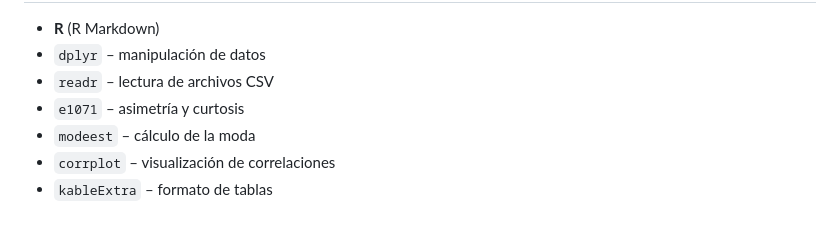
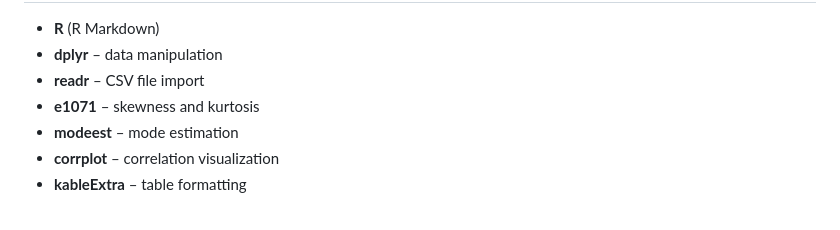
Before and after one commit to gsc96/Telemarketing, a Markdown page: README.md, the part around one of its changes. Rendered like a GitHub page.

```diff
--- a/README.md
+++ b/README.md
@@ -59,8 +63,8 @@ A partir de una muestra aleatoria estratificada y balanceada por la variable `de
 
 - **R** (R Markdown)
-- `dplyr` – manipulación de datos
-- `readr` – lectura de archivos CSV
-- `e1071` – asimetría y curtosis
-- `modeest` – cálculo de la moda
-- `corrplot` – visualización de correlaciones
-- `kableExtra` – formato de tablas
+- **dplyr** – data manipulation
+- **readr** – CSV file import
+- **e1071** – skewness and kurtosis
+- **modeest** – mode estimation
+- **corrplot** – correlation visualization
+- **kableExtra** – table formatting
```
Also changed, not shown: other parts of README.md (+46 -42 lines).
